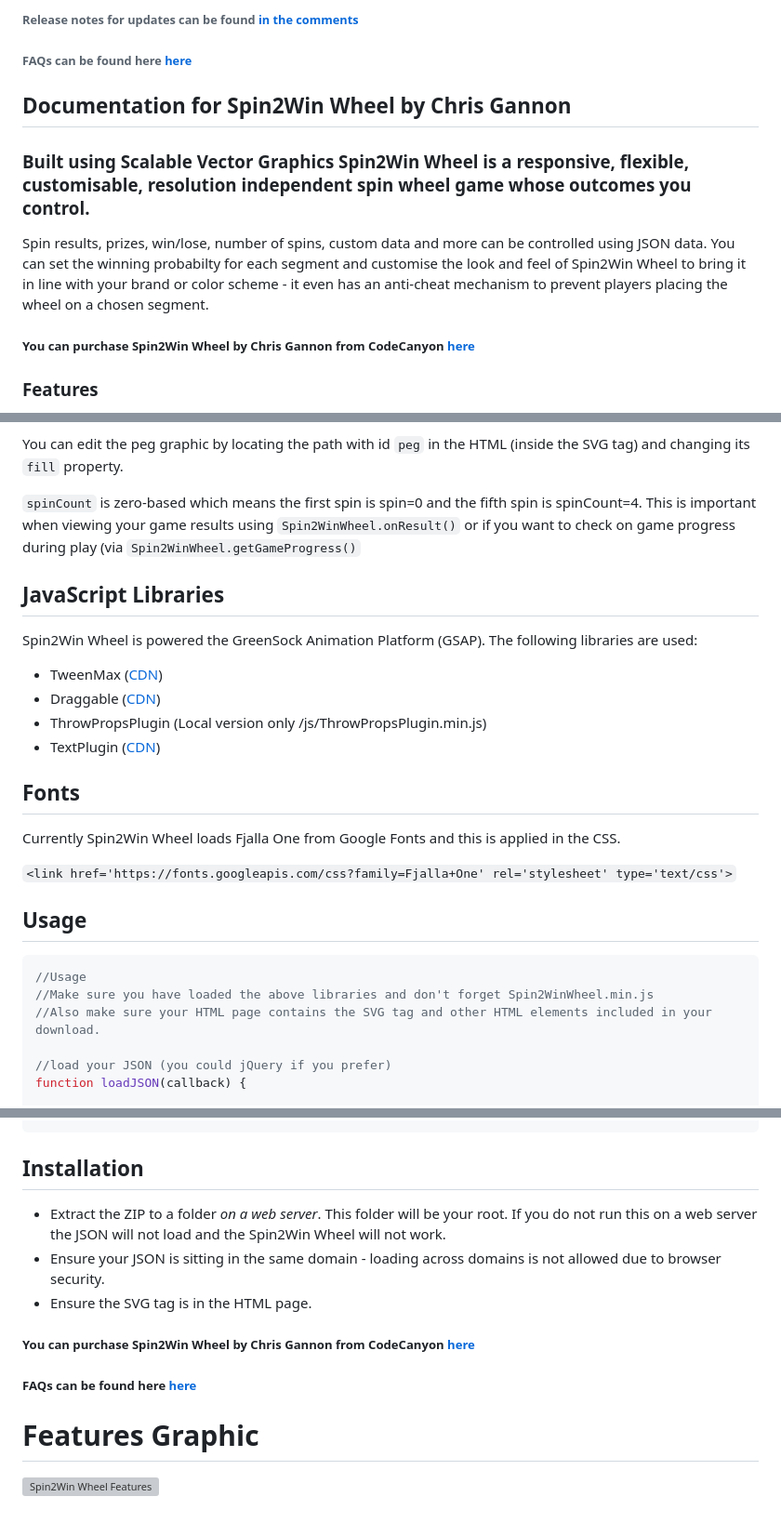
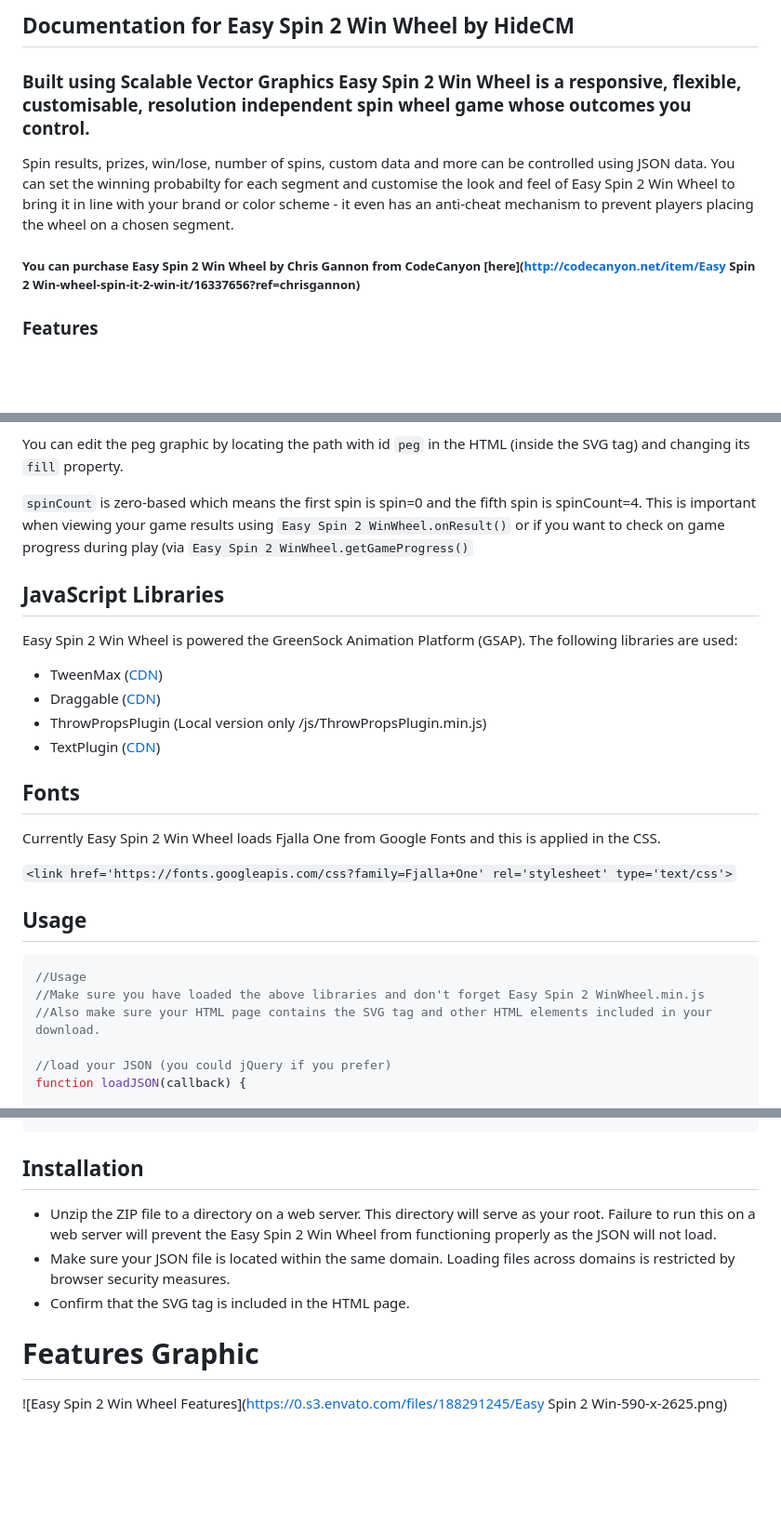
Before and after one commit to HideCM/Easy-Spin-2-Win, a Markdown page: Readme.md, 3 parts joined by grey strips. Shown: that part at 93% size. Drawn GitHub-style; blank space fills up the shorter version; grey boxes are pictures that could not be loaded.

````diff
--- a/Readme.md
+++ b/Readme.md
@@ -1,12 +1,9 @@
-###### Release notes for updates can be found [in the comments](https://gist.github.com/chrisgannon/1afba5c07faeb9947a2e84d987200e3e#gistcomment-1823757)
-###### FAQs can be found here [here](https://codecanyon.net/item/spin2win-wheel-spin-it-2-win-it/16337656/support)
+## Documentation for Easy Spin 2 Win Wheel by HideCM
+### Built using Scalable Vector Graphics Easy Spin 2 Win Wheel is a responsive, flexible, customisable, resolution independent spin wheel game whose outcomes you control.
 
-## Documentation for Spin2Win Wheel by Chris Gannon
-### Built using Scalable Vector Graphics Spin2Win Wheel is a responsive, flexible, customisable, resolution independent spin wheel game whose outcomes you control.
+Spin results, prizes, win/lose, number of spins, custom data and more can be controlled using JSON data. You can set the winning probabilty for each segment and customise the look and feel of Easy Spin 2 Win Wheel to bring it in line with your brand or color scheme - it even has an anti-cheat mechanism to prevent players placing the wheel on a chosen segment.
 
-Spin results, prizes, win/lose, number of spins, custom data and more can be controlled using JSON data. You can set the winning probabilty for each segment and customise the look and feel of Spin2Win Wheel to bring it in line with your brand or color scheme - it even has an anti-cheat mechanism to prevent players placing the wheel on a chosen segment.
-
-##### You can purchase Spin2Win Wheel by Chris Gannon from CodeCanyon [here](http://codecanyon.net/item/spin2win-wheel-spin-it-2-win-it/16337656?ref=chrisgannon)
+##### You can purchase Easy Spin 2 Win Wheel by Chris Gannon from CodeCanyon [here](http://codecanyon.net/item/Easy Spin 2 Win-wheel-spin-it-2-win-it/16337656?ref=chrisgannon)
 
 
 
@@ -180,11 +177,11 @@ The information popup and accompanying text (`toast` popup and p tag) can be sty
 
 You can edit the peg graphic by locating the path with id `peg` in the HTML (inside the SVG tag) and changing its `fill` property.
 
-`spinCount` is zero-based which means the first spin is spin=0 and the fifth spin is spinCount=4. This is important when viewing your game results using `Spin2WinWheel.onResult()` or if you want to check on game progress during play (via `Spin2WinWheel.getGameProgress()`
+`spinCount` is zero-based which means the first spin is spin=0 and the fifth spin is spinCount=4. This is important when viewing your game results using `Easy Spin 2 WinWheel.onResult()` or if you want to check on game progress during play (via `Easy Spin 2 WinWheel.getGameProgress()`
 
 ## JavaScript Libraries
 
-Spin2Win Wheel is powered the GreenSock Animation Platform (GSAP). The following libraries are used:
+Easy Spin 2 Win Wheel is powered the GreenSock Animation Platform (GSAP). The following libraries are used:
 
 - TweenMax ([CDN](https://cdnjs.cloudflare.com/ajax/libs/gsap/1.18.4/TweenMax.min.js))
 - Draggable ([CDN](https://cdnjs.cloudflare.com/ajax/libs/gsap/1.18.4/utils/Draggable.min.js))
@@ -193,7 +190,7 @@ Spin2Win Wheel is powered the GreenSock Animation Platform (GSAP). The following
 
 ## Fonts
 
-Currently Spin2Win Wheel loads Fjalla One from Google Fonts and this is applied in the CSS.
+Currently Easy Spin 2 Win Wheel loads Fjalla One from Google Fonts and this is applied in the CSS.
 
 `<link href='https://fonts.googleapis.com/css?family=Fjalla+One' rel='stylesheet' type='text/css'>`
 
@@ -201,7 +198,7 @@ Currently Spin2Win Wheel loads Fjalla One from Google Fonts and this is applied
 
 ```javascript
 //Usage
-//Make sure you have loaded the above libraries and don't forget Spin2WinWheel.min.js
+//Make sure you have loaded the above libraries and don't forget Easy Spin 2 WinWheel.min.js
 //Also make sure your HTML page contains the SVG tag and other HTML elements included in your download.
 
 //load your JSON (you could jQuery if you prefer)
@@ -280,15 +277,10 @@ init();
 
 ## Installation
 
-- Extract the ZIP to a folder _on a web server_. This folder will be your root. If you do not run this on a web server the JSON will not load and the Spin2Win Wheel will not work.
-- Ensure your JSON is sitting in the same domain - loading across domains is not allowed due to browser security.
-- Ensure the SVG tag is in the HTML page.
-
-##### You can purchase Spin2Win Wheel by Chris Gannon from CodeCanyon [here](http://codecanyon.net/item/spin2win-wheel-spin-it-2-win-it/16337656?ref=chrisgannon)
-
-##### FAQs can be found here [here](https://codecanyon.net/item/spin2win-wheel-spin-it-2-win-it/16337656/support)
-
+- Unzip the ZIP file to a directory on a web server. This directory will serve as your root. Failure to run this on a web server will prevent the Easy Spin 2 Win Wheel from functioning properly as the JSON will not load.
+- Make sure your JSON file is located within the same domain. Loading files across domains is restricted by browser security measures.
+- Confirm that the SVG tag is included in the HTML page.
 
 # Features Graphic
 
-![Spin2Win Wheel Features](https://0.s3.envato.com/files/188291245/Spin2Win-590-x-2625.png)
+![Easy Spin 2 Win Wheel Features](https://0.s3.envato.com/files/188291245/Easy Spin 2 Win-590-x-2625.png)
````
Also changed, not shown: other parts of Readme.md (+16 -16 lines).
